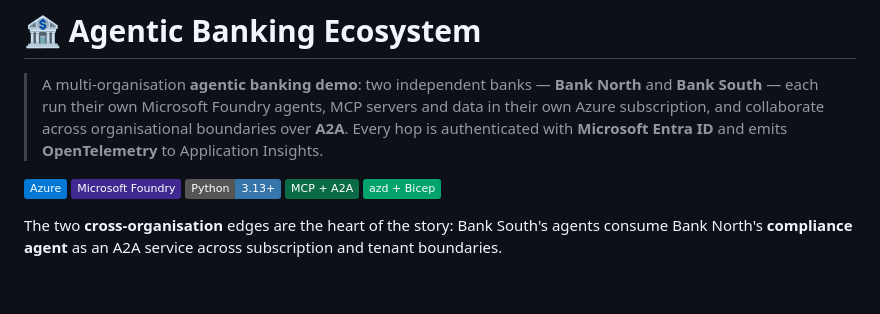
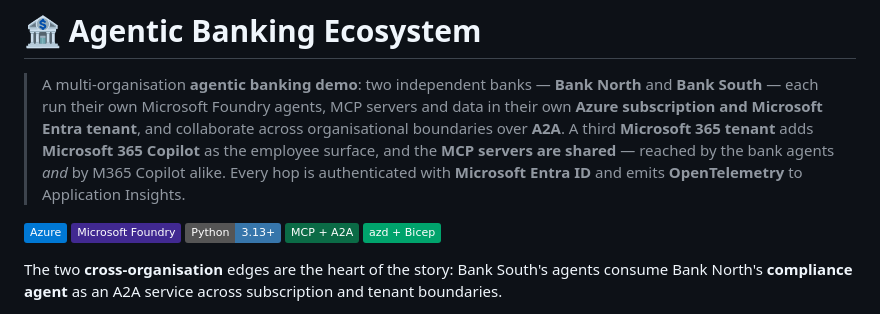
Before and after one commit to denniszielke/agentic-banking-ecosystem, a Markdown page: README.md, the part around one of its changes. Drawn GitHub-style; badges without logos; blank space fills up the shorter version.

```diff
--- a/README.md
+++ b/README.md
@@ -2,9 +2,11 @@
 
 > A multi-organisation **agentic banking demo**: two independent banks — **Bank North**
 > and **Bank South** — each run their own Microsoft Foundry agents, MCP servers and data
-> in their own Azure subscription, and collaborate across organisational boundaries over
-> **A2A**. Every hop is authenticated with **Microsoft Entra ID** and emits
-> **OpenTelemetry** to Application Insights.
+> in their own **Azure subscription and Microsoft Entra tenant**, and collaborate across
+> organisational boundaries over **A2A**. A third **Microsoft 365 tenant** adds **Microsoft
+> 365 Copilot** as the employee surface, and the **MCP servers are shared** — reached by the
+> bank agents *and* by M365 Copilot alike. Every hop is authenticated with **Microsoft
+> Entra ID** and emits **OpenTelemetry** to Application Insights.
 
 ![Azure](https://img.shields.io/badge/Azure-0078D4?style=flat&logo=microsoft-azure&logoColor=white)
 ![Microsoft Foundry](https://img.shields.io/badge/Microsoft%20Foundry-412991?style=flat&logo=microsoft&logoColor=white)
```
Also changed, not shown: other parts of README.md (+23 -5 lines).
